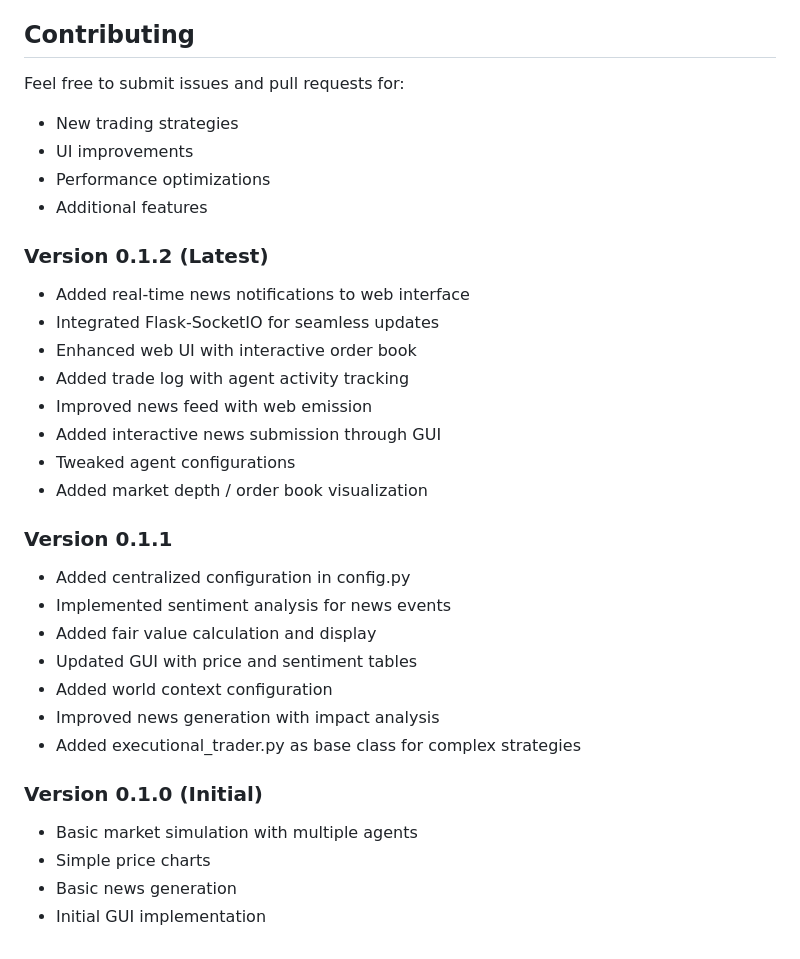
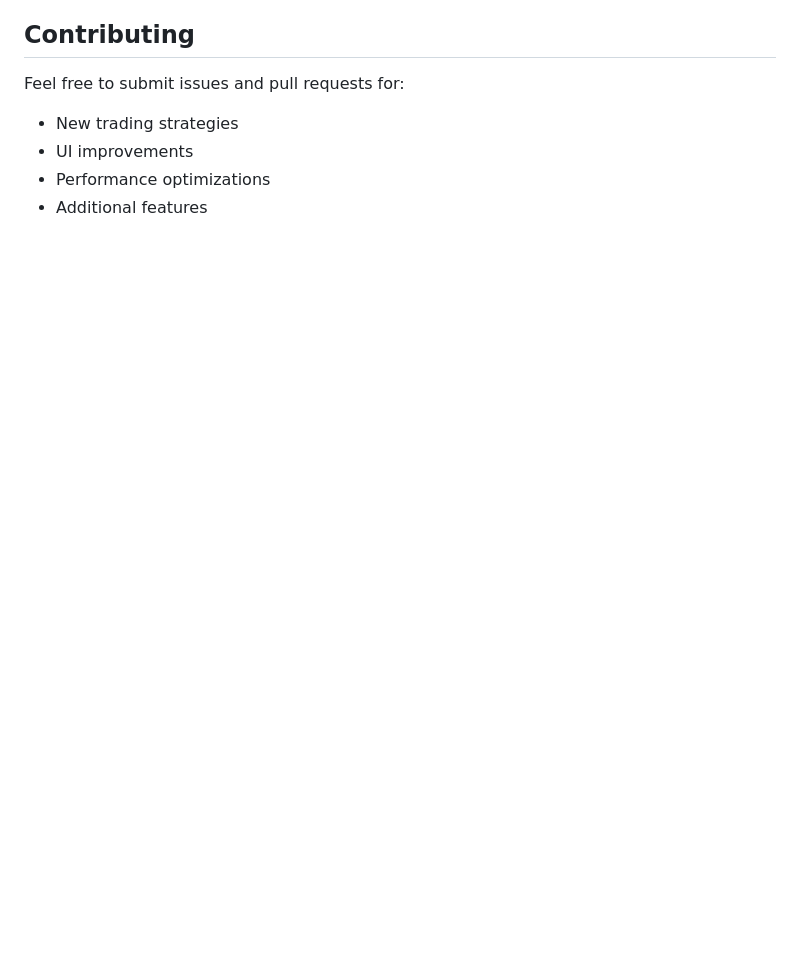
Before and after one commit to 23nicolaso/Ollama-Market, a Markdown page: README.md, the part around the change. Rendered like a GitHub page; blank space fills up the shorter version.

```diff
--- a/README.md
+++ b/README.md
@@ -197,28 +197,3 @@ Feel free to submit issues and pull requests for:
 - UI improvements
 - Performance optimizations
 - Additional features
-
-### Version 0.1.2 (Latest)
-- Added real-time news notifications to web interface
-- Integrated Flask-SocketIO for seamless updates
-- Enhanced web UI with interactive order book
-- Added trade log with agent activity tracking
-- Improved news feed with web emission
-- Added interactive news submission through GUI
-- Tweaked agent configurations
-- Added market depth / order book visualization
-
-### Version 0.1.1
-- Added centralized configuration in config.py
-- Implemented sentiment analysis for news events
-- Added fair value calculation and display
-- Updated GUI with price and sentiment tables
-- Added world context configuration
-- Improved news generation with impact analysis
-- Added executional_trader.py as base class for complex strategies
-
-### Version 0.1.0 (Initial)
-- Basic market simulation with multiple agents
-- Simple price charts
-- Basic news generation
-- Initial GUI implementation
```
